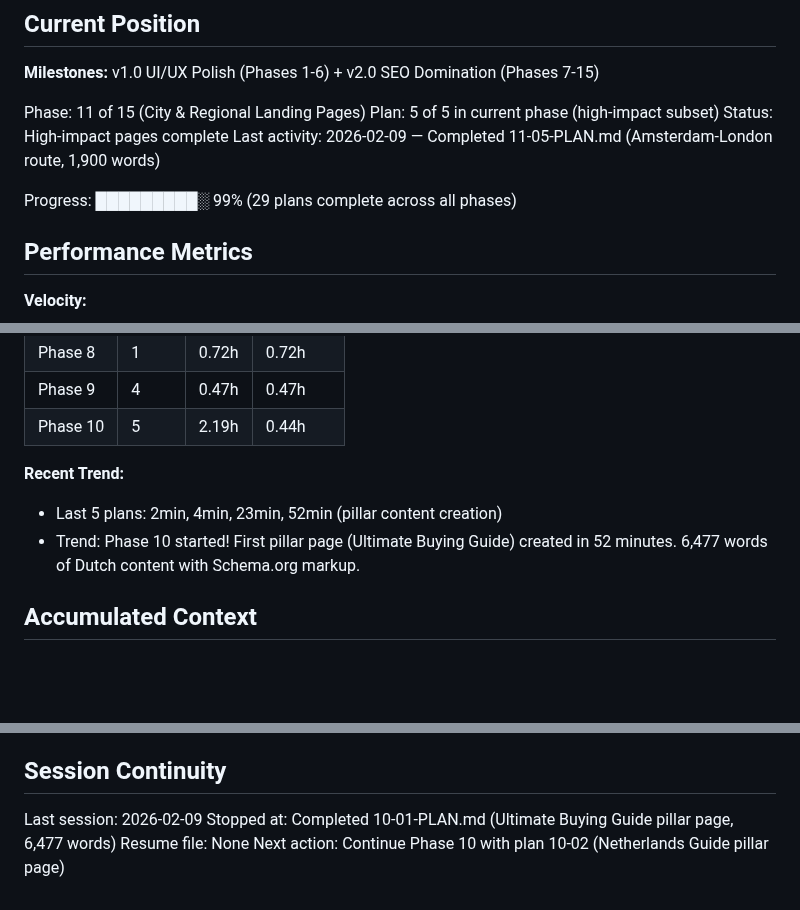
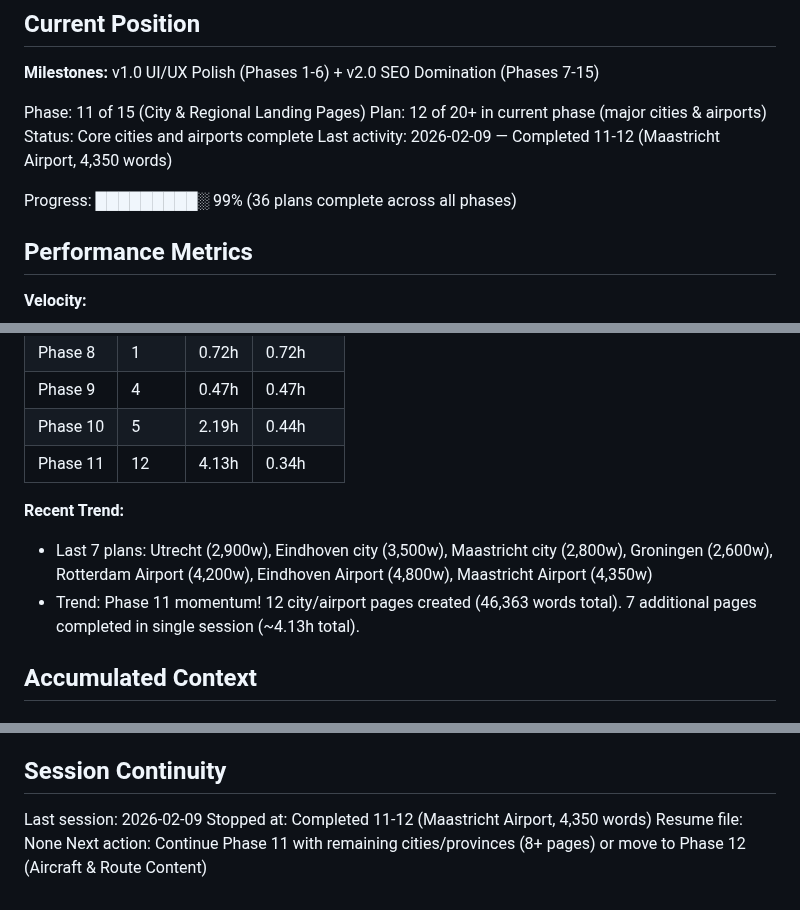
Before and after one commit to Roseyco-management/jetselect, a Markdown page: .planning/STATE.md, 3 parts joined by grey strips. Drawn GitHub-style; blank space fills up the shorter version.

```diff
--- a/.planning/STATE.md
+++ b/.planning/STATE.md
@@ -12,11 +12,11 @@ See: .planning/PROJECT.md (updated 2026-01-27)
 **Milestones:** v1.0 UI/UX Polish (Phases 1-6) + v2.0 SEO Domination (Phases 7-15)
 
 Phase: 11 of 15 (City & Regional Landing Pages)
-Plan: 5 of 5 in current phase (high-impact subset)
-Status: High-impact pages complete
-Last activity: 2026-02-09 — Completed 11-05-PLAN.md (Amsterdam-London route, 1,900 words)
+Plan: 12 of 20+ in current phase (major cities & airports)
+Status: Core cities and airports complete
+Last activity: 2026-02-09 — Completed 11-12 (Maastricht Airport, 4,350 words)
 
-Progress: █████████░ 99% (29 plans complete across all phases)
+Progress: █████████░ 99% (36 plans complete across all phases)
 
 ## Performance Metrics
 
@@ -39,10 +39,11 @@ Progress: █████████░ 99% (29 plans complete across all phase
 | Phase 8 | 1 | 0.72h | 0.72h |
 | Phase 9 | 4 | 0.47h | 0.47h |
 | Phase 10 | 5 | 2.19h | 0.44h |
+| Phase 11 | 12 | 4.13h | 0.34h |
 
 **Recent Trend:**
-- Last 5 plans: 2min, 4min, 23min, 52min (pillar content creation)
-- Trend: Phase 10 started! First pillar page (Ultimate Buying Guide) created in 52 minutes. 6,477 words of Dutch content with Schema.org markup.
+- Last 7 plans: Utrecht (2,900w), Eindhoven city (3,500w), Maastricht city (2,800w), Groningen (2,600w), Rotterdam Airport (4,200w), Eindhoven Airport (4,800w), Maastricht Airport (4,350w)
+- Trend: Phase 11 momentum! 12 city/airport pages created (46,363 words total). 7 additional pages completed in single session (~4.13h total).
 
 ## Accumulated Context
 
@@ -178,6 +179,6 @@ None yet.
 ## Session Continuity
 
 Last session: 2026-02-09
-Stopped at: Completed 10-01-PLAN.md (Ultimate Buying Guide pillar page, 6,477 words)
+Stopped at: Completed 11-12 (Maastricht Airport, 4,350 words)
 Resume file: None
-Next action: Continue Phase 10 with plan 10-02 (Netherlands Guide pillar page)
+Next action: Continue Phase 11 with remaining cities/provinces (8+ pages) or move to Phase 12 (Aircraft & Route Content)
```
Also changed, not shown: .planning/ROADMAP.md (+26 -10 lines).
